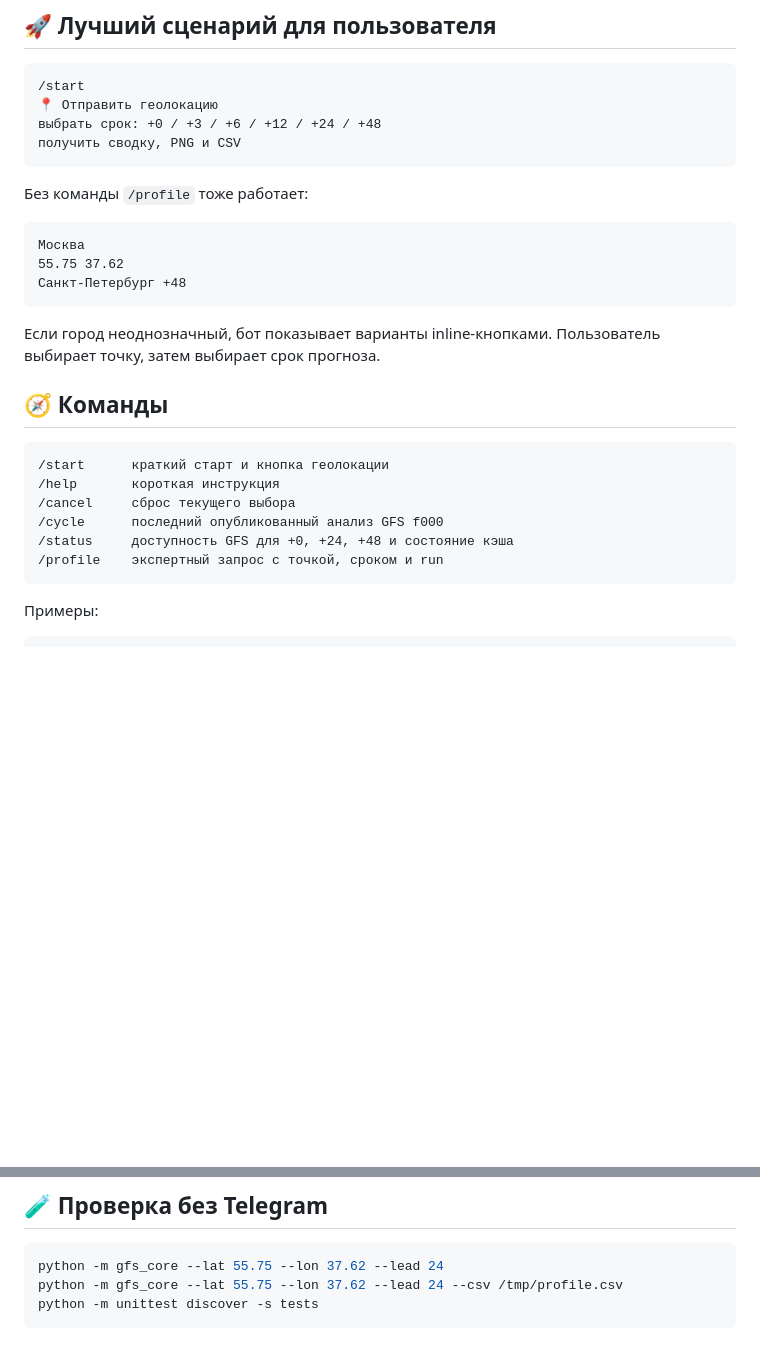
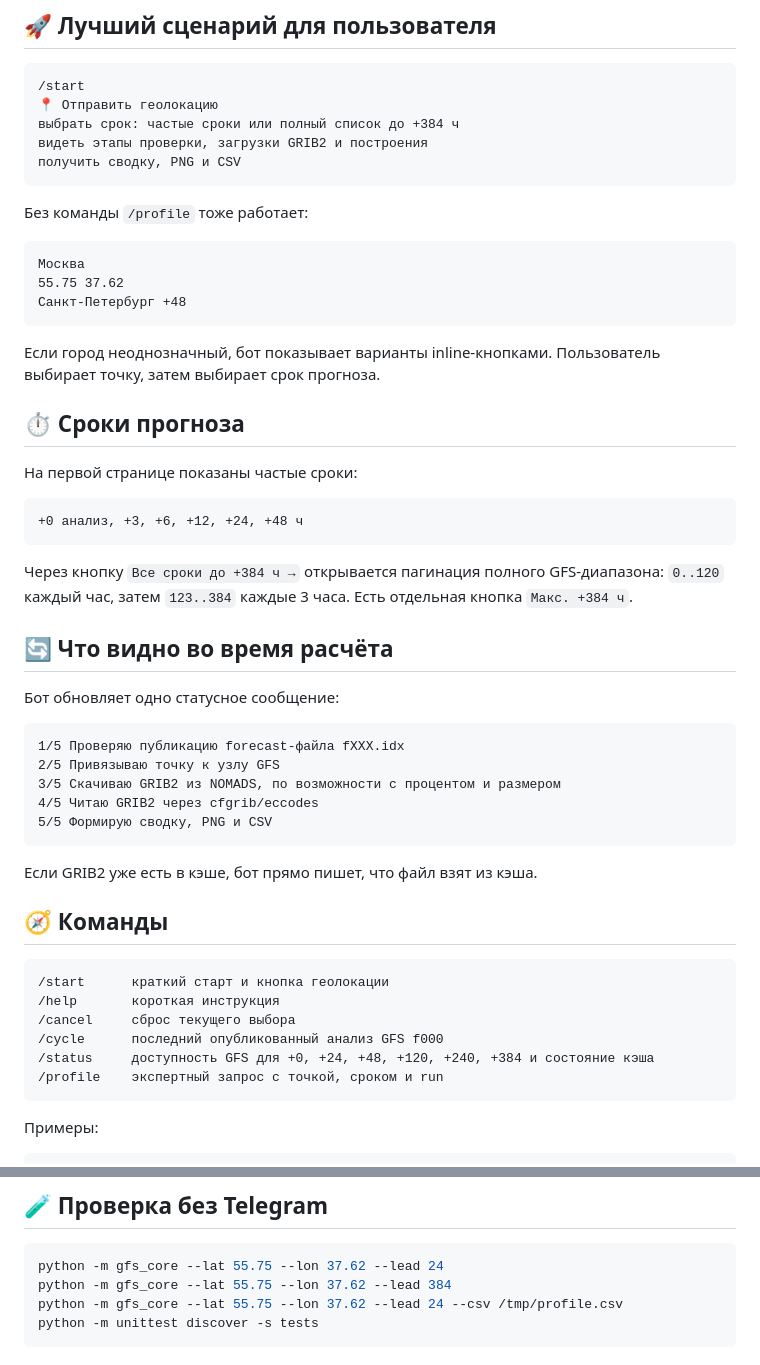
Before and after one commit to f2re/gfs_profile, a Markdown page: TELEGRAM_BOT.md, 2 parts joined by grey strips. Rendered like a GitHub page; blank space fills up the shorter version.

Commit message:
docs: описать progress и пагинацию сроков Telegram-бота

````diff
--- a/TELEGRAM_BOT.md
+++ b/TELEGRAM_BOT.md
@@ -22,7 +22,8 @@
 ```text
 /start
 📍 Отправить геолокацию
-выбрать срок: +0 / +3 / +6 / +12 / +24 / +48
+выбрать срок: частые сроки или полный список до +384 ч
+видеть этапы проверки, загрузки GRIB2 и построения
 получить сводку, PNG и CSV
 ```
 
@@ -36,6 +37,30 @@
 
 Если город неоднозначный, бот показывает варианты inline-кнопками. Пользователь выбирает точку, затем выбирает срок прогноза.
 
+## ⏱️ Сроки прогноза
+
+На первой странице показаны частые сроки:
+
+```text
++0 анализ, +3, +6, +12, +24, +48 ч
+```
+
+Через кнопку `Все сроки до +384 ч →` открывается пагинация полного GFS-диапазона: `0..120` каждый час, затем `123..384` каждые 3 часа. Есть отдельная кнопка `Макс. +384 ч`.
+
+## 🔄 Что видно во время расчёта
+
+Бот обновляет одно статусное сообщение:
+
+```text
+1/5 Проверяю публикацию forecast-файла fXXX.idx
+2/5 Привязываю точку к узлу GFS
+3/5 Скачиваю GRIB2 из NOMADS, по возможности с процентом и размером
+4/5 Читаю GRIB2 через cfgrib/eccodes
+5/5 Формирую сводку, PNG и CSV
+```
+
+Если GRIB2 уже есть в кэше, бот прямо пишет, что файл взят из кэша.
+
 ## 🧭 Команды
 
 ```text
@@ -43,7 +68,7 @@
 /help       короткая инструкция
 /cancel     сброс текущего выбора
 /cycle      последний опубликованный анализ GFS f000
-/status     доступность GFS для +0, +24, +48 и состояние кэша
+/status     доступность GFS для +0, +24, +48, +120, +240, +384 и состояние кэша
 /profile    экспертный запрос с точкой, сроком и run
 ```
 
@@ -106,6 +131,7 @@ GEOCODE_TIMEOUT=12
 
 ```bash
 python -m gfs_core --lat 55.75 --lon 37.62 --lead 24
+python -m gfs_core --lat 55.75 --lon 37.62 --lead 384
 python -m gfs_core --lat 55.75 --lon 37.62 --lead 24 --csv /tmp/profile.csv
 python -m unittest discover -s tests
 ```
````
